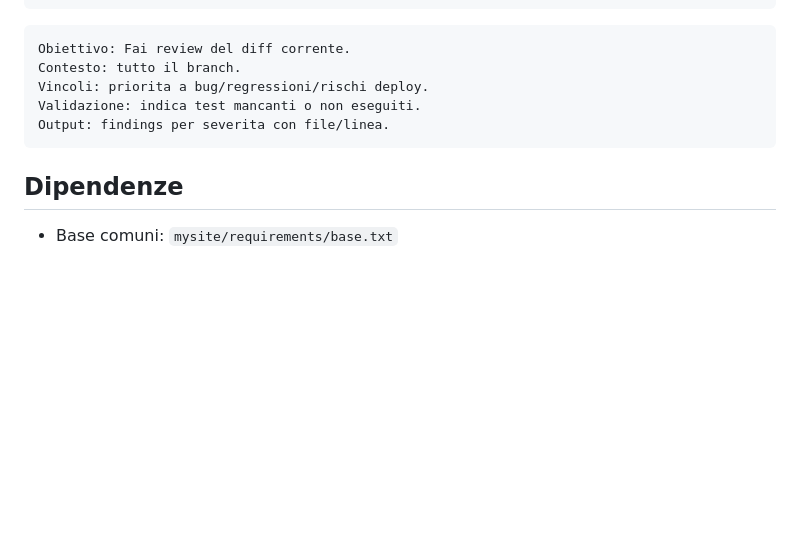
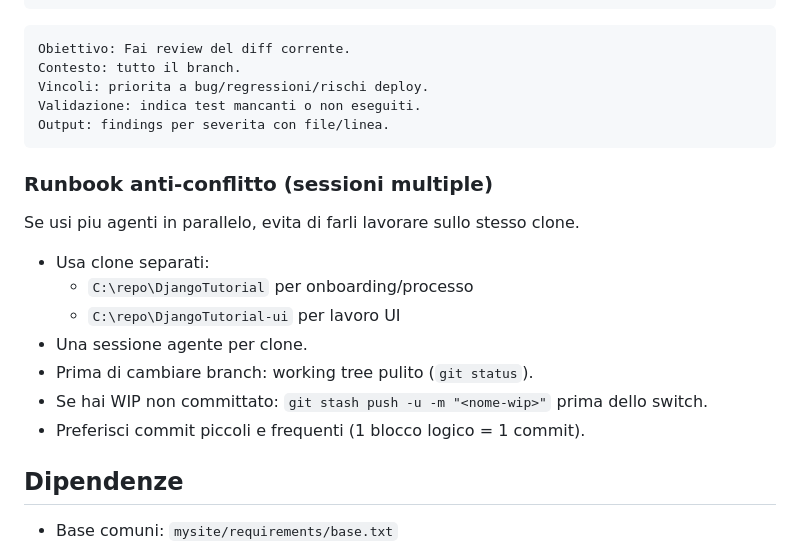
Before and after one commit to ruggeropaolobasile/DjangoTutorial, a Markdown page: README.md, the part around the change. Rendered like a GitHub page; blank space fills up the shorter version.

Commit message:
Add multi-session safety runbook for onboarding workflow

````diff
--- a/README.md
+++ b/README.md
@@ -166,6 +166,18 @@ Validazione: indica test mancanti o non eseguiti.
 Output: findings per severita con file/linea.
 ```
 
+### Runbook anti-conflitto (sessioni multiple)
+
+Se usi piu agenti in parallelo, evita di farli lavorare sullo stesso clone.
+
+- Usa clone separati:
+  - `C:\repo\DjangoTutorial` per onboarding/processo
+  - `C:\repo\DjangoTutorial-ui` per lavoro UI
+- Una sessione agente per clone.
+- Prima di cambiare branch: working tree pulito (`git status`).
+- Se hai WIP non committato: `git stash push -u -m "<nome-wip>"` prima dello switch.
+- Preferisci commit piccoli e frequenti (1 blocco logico = 1 commit).
+
 ## Dipendenze
 
 - Base comuni: `mysite/requirements/base.txt`
````
Also changed, not shown: AGENTS.md (+6 -0 lines).
